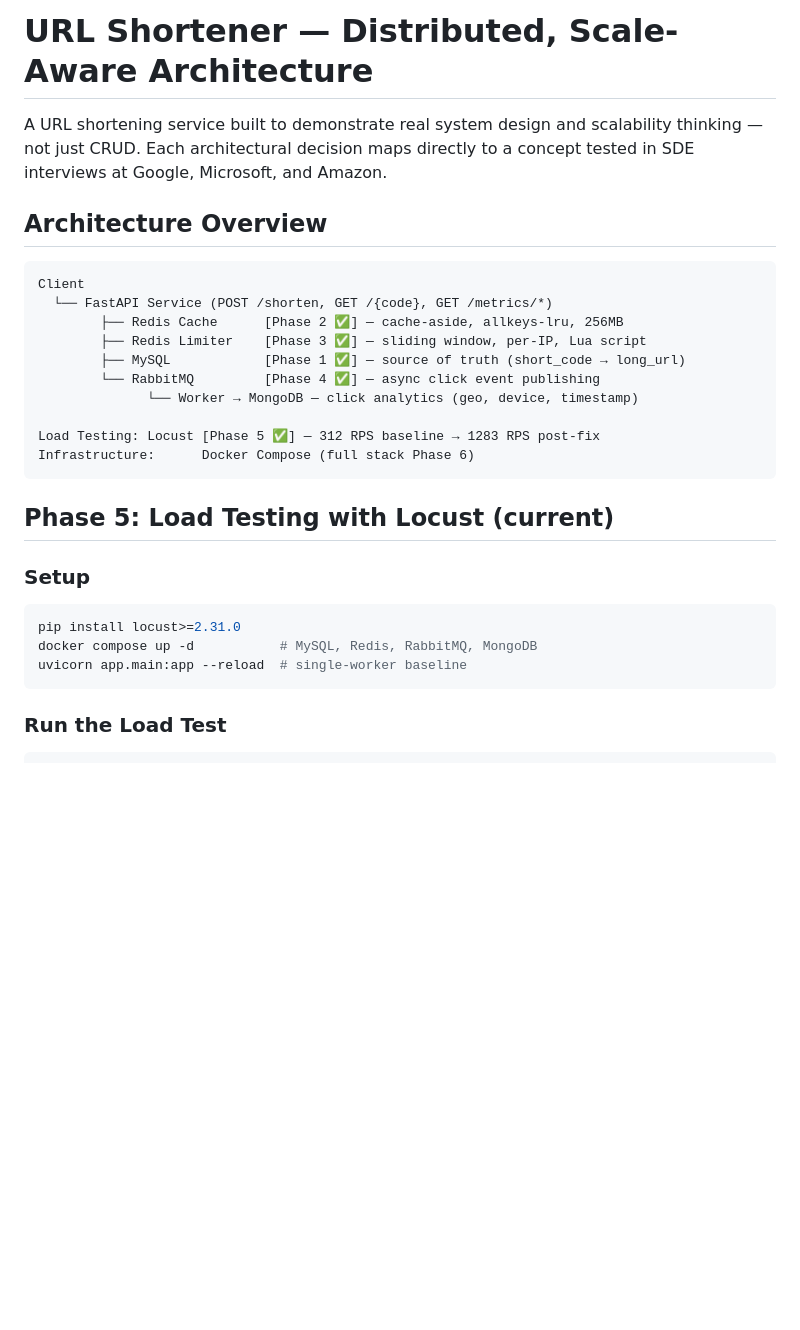
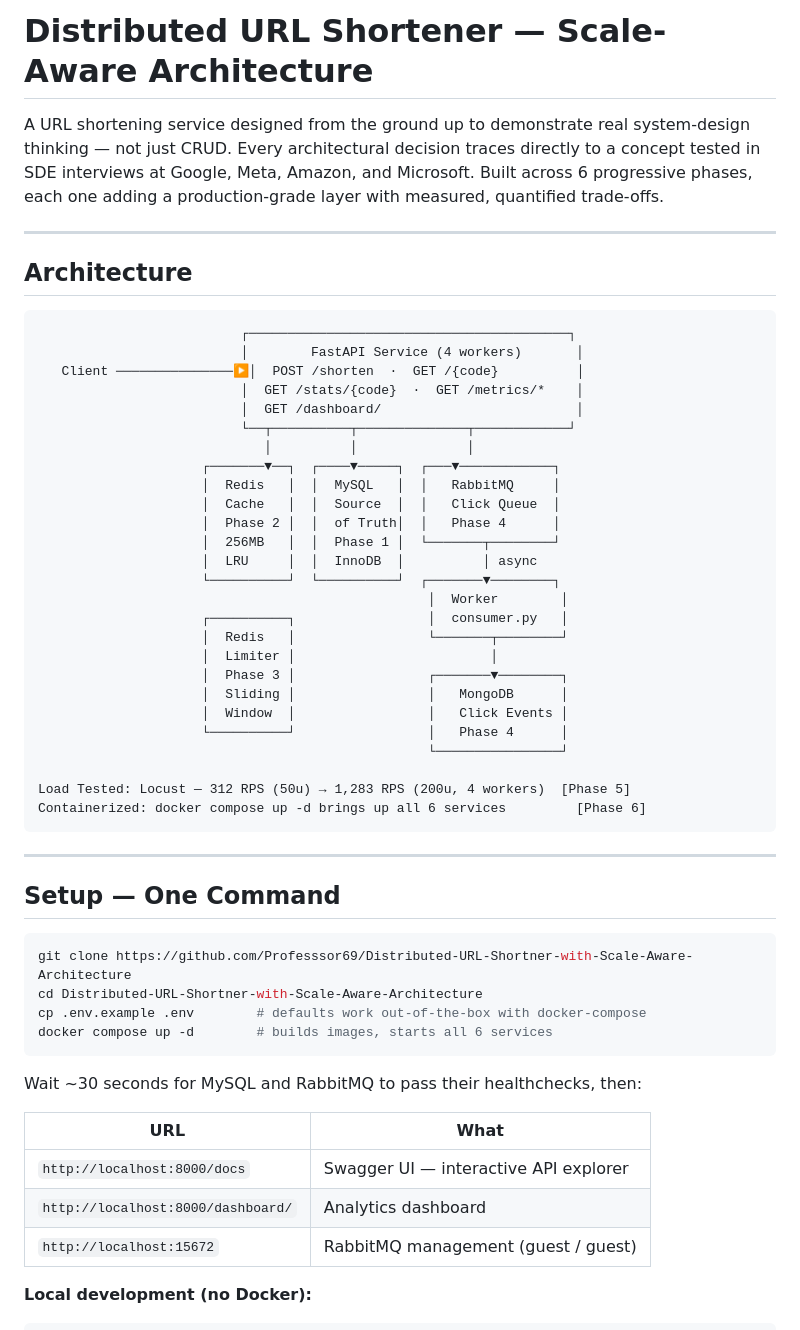
Before and after one commit to Professsor69/Distributed-URL-Shortner-with-Scale-Aware-Architecture, a Markdown page: README.md, the part around one of its changes. Rendered like a GitHub page; blank space fills up the shorter version.

Commit message:
docs: rewrite README — recruiter-ready, architecture diagram, features table, Phase 5 results front and centre

````diff
--- a/README.md
+++ b/README.md
@@ -1,32 +1,58 @@
-# URL Shortener — Distributed, Scale-Aware Architecture
+# Distributed URL Shortener — Scale-Aware Architecture
 
-A URL shortening service built to demonstrate real system design and scalability
-thinking — not just CRUD. Each architectural decision maps directly to a concept
-tested in SDE interviews at Google, Microsoft, and Amazon.
+A URL shortening service designed from the ground up to demonstrate real system-design thinking — not just CRUD. Every architectural decision traces directly to a concept tested in SDE interviews at Google, Meta, Amazon, and Microsoft. Built across 6 progressive phases, each one adding a production-grade layer with measured, quantified trade-offs.
 
-## Architecture Overview
+---
+
+## Architecture
 
 ```
-Client
-  └── FastAPI Service (POST /shorten, GET /{code}, GET /metrics/*)
-        ├── Redis Cache      [Phase 2 ✅] — cache-aside, allkeys-lru, 256MB
-        ├── Redis Limiter    [Phase 3 ✅] — sliding window, per-IP, Lua script
-        ├── MySQL            [Phase 1 ✅] — source of truth (short_code → long_url)
-        └── RabbitMQ         [Phase 4 ✅] — async click event publishing
-              └── Worker → MongoDB — click analytics (geo, device, timestamp)
+                          ┌─────────────────────────────────────────┐
+                          │        FastAPI Service (4 workers)       │
+   Client ───────────────▶│  POST /shorten  ·  GET /{code}          │
+                          │  GET /stats/{code}  ·  GET /metrics/*    │
+                          │  GET /dashboard/                         │
+                          └──┬──────────┬──────────────┬────────────┘
+                             │          │              │
+                     ┌───────▼──┐  ┌────▼─────┐  ┌───▼────────────┐
+                     │  Redis   │  │  MySQL   │  │   RabbitMQ     │
+                     │  Cache   │  │  Source  │  │   Click Queue  │
+                     │  Phase 2 │  │  of Truth│  │   Phase 4      │
+                     │  256MB   │  │  Phase 1 │  └───────┬────────┘
+                     │  LRU     │  │  InnoDB  │          │ async
+                     └──────────┘  └──────────┘  ┌───────▼────────┐
+                                                  │  Worker        │
+                     ┌──────────┐                 │  consumer.py   │
+                     │  Redis   │                 └───────┬────────┘
+                     │  Limiter │                         │
+                     │  Phase 3 │                 ┌───────▼────────┐
+                     │  Sliding │                 │   MongoDB      │
+                     │  Window  │                 │   Click Events │
+                     └──────────┘                 │   Phase 4      │
+                                                  └────────────────┘
 
-Load Testing: Locust [Phase 5 ✅] — 312 RPS baseline → 1283 RPS post-fix
-Infrastructure:      Docker Compose (full stack Phase 6)
+Load Tested: Locust — 312 RPS (50u) → 1,283 RPS (200u, 4 workers)  [Phase 5]
+Containerized: docker compose up -d brings up all 6 services         [Phase 6]
 ```
 
-## Phase 5: Load Testing with Locust (current)
+---
 
-### Setup
+## Setup — One Command
+
 ```bash
-pip install locust>=2.31.0
-docker compose up -d           # MySQL, Redis, RabbitMQ, MongoDB
-uvicorn app.main:app --reload  # single-worker baseline
+git clone https://github.com/Professsor69/Distributed-URL-Shortner-with-Scale-Aware-Architecture
+cd Distributed-URL-Shortner-with-Scale-Aware-Architecture
+cp .env.example .env        # defaults work out-of-the-box with docker-compose
+docker compose up -d        # builds images, starts all 6 services
 ```
 
-### Run the Load Test
+Wait ~30 seconds for MySQL and RabbitMQ to pass their healthchecks, then:
+
+| URL | What |
+|---|---|
+| `http://localhost:8000/docs` | Swagger UI — interactive API explorer |
+| `http://localhost:8000/dashboard/` | Analytics dashboard |
+| `http://localhost:15672` | RabbitMQ management (guest / guest) |
+
+**Local development (no Docker):**
 ```bash
````
Also changed, not shown: other parts of README.md (+160 -319 lines).
